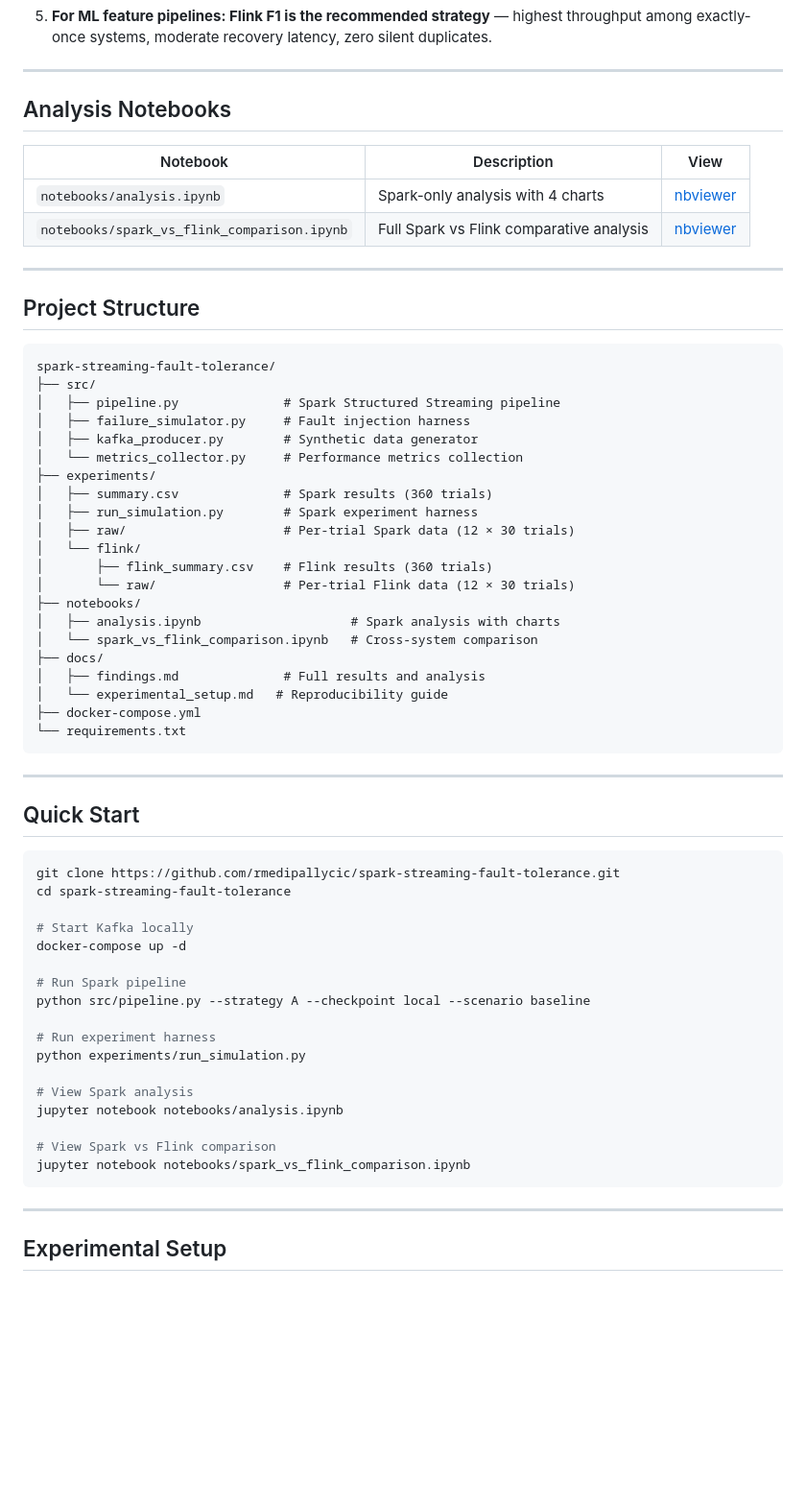
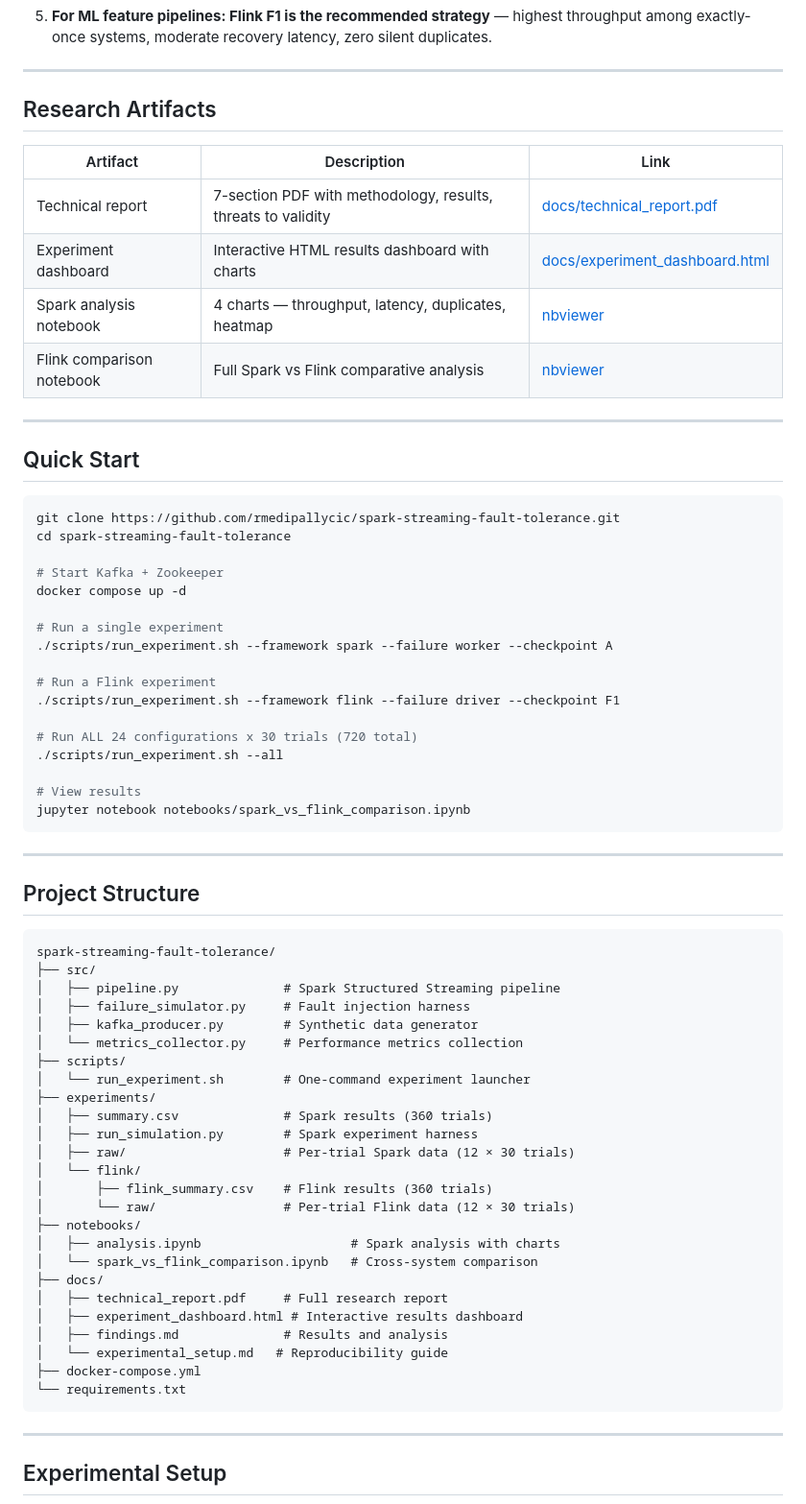
Before and after one commit to rmedipallycic/spark-streaming-fault-tolerance, a Markdown page: README.md, the part around one of its changes. Shown at 96% size. Rendered like a GitHub page; blank space fills up the shorter version.

Commit message:
Update README with technical report, dashboard, and launcher

````diff
--- a/README.md
+++ b/README.md
@@ -51,12 +51,38 @@ This project empirically compares fault-tolerance mechanisms across two leading
 
 ---
 
-## Analysis Notebooks
+## Research Artifacts
 
-| Notebook | Description | View |
+| Artifact | Description | Link |
 |----------|-------------|------|
-| `notebooks/analysis.ipynb` | Spark-only analysis with 4 charts | [nbviewer](https://nbviewer.org/github/rmedipallycic/spark-streaming-fault-tolerance/blob/main/notebooks/analysis.ipynb) |
-| `notebooks/spark_vs_flink_comparison.ipynb` | Full Spark vs Flink comparative analysis | [nbviewer](https://nbviewer.org/github/rmedipallycic/spark-streaming-fault-tolerance/blob/main/notebooks/spark_vs_flink_comparison.ipynb) |
+| Technical report | 7-section PDF with methodology, results, threats to validity | [docs/technical_report.pdf](docs/technical_report.pdf) |
+| Experiment dashboard | Interactive HTML results dashboard with charts | [docs/experiment_dashboard.html](docs/experiment_dashboard.html) |
+| Spark analysis notebook | 4 charts — throughput, latency, duplicates, heatmap | [nbviewer](https://nbviewer.org/github/rmedipallycic/spark-streaming-fault-tolerance/blob/main/notebooks/analysis.ipynb) |
+| Flink comparison notebook | Full Spark vs Flink comparative analysis | [nbviewer](https://nbviewer.org/github/rmedipallycic/spark-streaming-fault-tolerance/blob/main/notebooks/spark_vs_flink_comparison.ipynb) |
+
+---
+
+## Quick Start
+
+```bash
+git clone https://github.com/rmedipallycic/spark-streaming-fault-tolerance.git
+cd spark-streaming-fault-tolerance
+
+# Start Kafka + Zookeeper
+docker compose up -d
+
+# Run a single experiment
+./scripts/run_experiment.sh --framework spark --failure worker --checkpoint A
+
+# Run a Flink experiment
+./scripts/run_experiment.sh --framework flink --failure driver --checkpoint F1
+
+# Run ALL 24 configurations x 30 trials (720 total)
+./scripts/run_experiment.sh --all
+
+# View results
+jupyter notebook notebooks/spark_vs_flink_comparison.ipynb
+```
 
 ---
 
@@ -69,6 +95,8 @@ spark-streaming-fault-tolerance/
 │   ├── failure_simulator.py     # Fault injection harness
 │   ├── kafka_producer.py        # Synthetic data generator
 │   └── metrics_collector.py     # Performance metrics collection
+├── scripts/
+│   └── run_experiment.sh        # One-command experiment launcher
 ├── experiments/
 │   ├── summary.csv              # Spark results (360 trials)
 │   ├── run_simulation.py        # Spark experiment harness
@@ -80,34 +108,12 @@ spark-streaming-fault-tolerance/
 │   ├── analysis.ipynb                    # Spark analysis with charts
 │   └── spark_vs_flink_comparison.ipynb   # Cross-system comparison
 ├── docs/
-│   ├── findings.md              # Full results and analysis
+│   ├── technical_report.pdf     # Full research report
+│   ├── experiment_dashboard.html # Interactive results dashboard
+│   ├── findings.md              # Results and analysis
 │   └── experimental_setup.md   # Reproducibility guide
 ├── docker-compose.yml
 └── requirements.txt
-```
-
----
-
-## Quick Start
-
-```bash
-git clone https://github.com/rmedipallycic/spark-streaming-fault-tolerance.git
-cd spark-streaming-fault-tolerance
-
-# Start Kafka locally
-docker-compose up -d
-
-# Run Spark pipeline
-python src/pipeline.py --strategy A --checkpoint local --scenario baseline
-
-# Run experiment harness
-python experiments/run_simulation.py
-
-# View Spark analysis
-jupyter notebook notebooks/analysis.ipynb
-
-# View Spark vs Flink comparison
-jupyter notebook notebooks/spark_vs_flink_comparison.ipynb
 ```
 
 ---
````
Also changed, not shown: other parts of README.md (+23 -0 lines).
